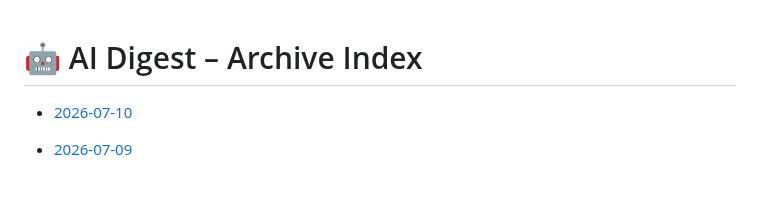
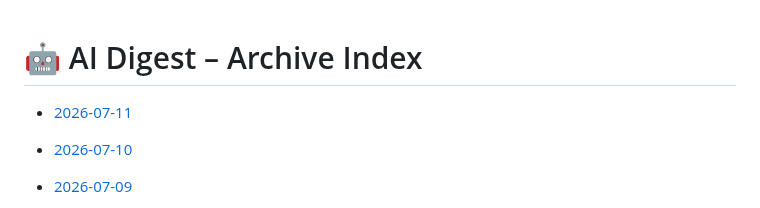
Before and after one commit to zeshengzong/aidigest, a Markdown page: DIGEST.md, the part around the change. Drawn GitHub-style; blank space fills up the shorter version.

Commit message:
📰 AI Digest for 2026-07-11

```diff
--- a/DIGEST.md
+++ b/DIGEST.md
@@ -1,4 +1,6 @@
 # 🤖 AI Digest – Archive Index
+
+- [2026-07-11](archives/2026-07-11.md)
 
 - [2026-07-10](archives/2026-07-10.md)
 
```
Also changed, not shown: archives/2026-07-11.md (added, +128 -0 lines).
